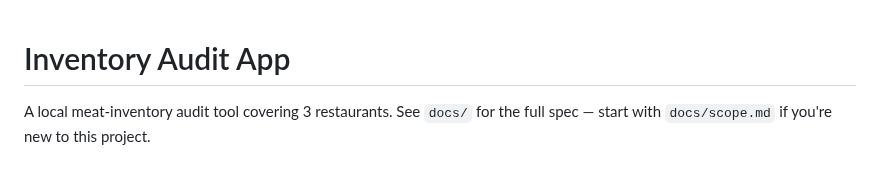
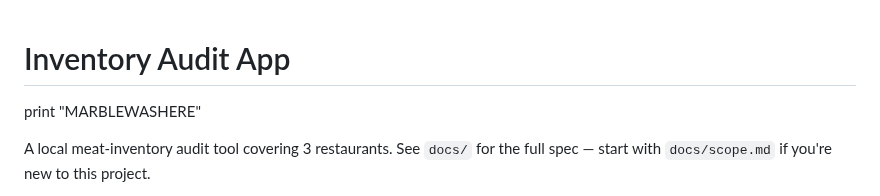
Before and after one commit to naokicodes/inventory-audit-app-3rdYr, a Markdown page: README.md, the part around the change. Rendered like a GitHub page; blank space fills up the shorter version.

```diff
--- a/README.md
+++ b/README.md
@@ -1,4 +1,6 @@
 # Inventory Audit App
+
+print "MARBLEWASHERE"
 
 A local meat-inventory audit tool covering 3 restaurants. See `docs/` for
 the full spec — start with `docs/scope.md` if you're new to this project.
```
